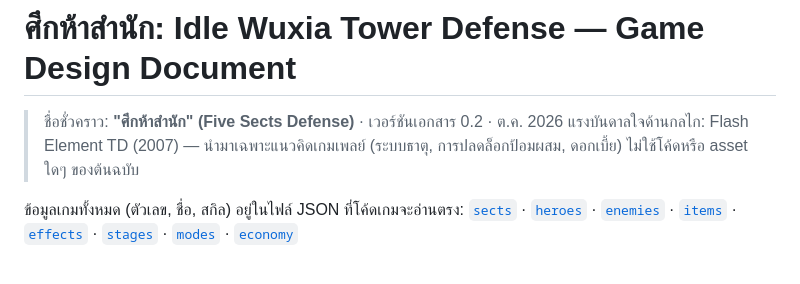
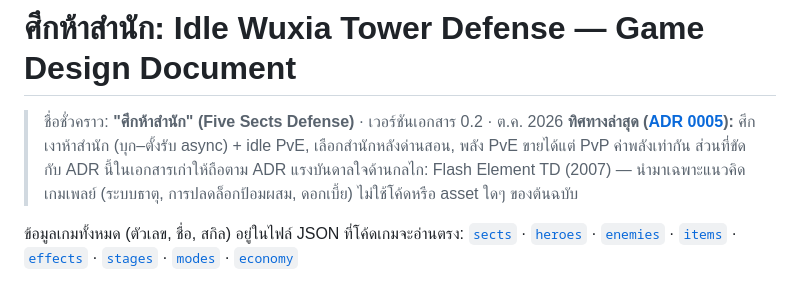
Before and after one commit to jonmaxmore/TD-Games-Idel, a Markdown page: docs/GDD.md, the part around the change. Rendered like a GitHub page.

```diff
--- a/docs/GDD.md
+++ b/docs/GDD.md
@@ -1,6 +1,7 @@
 # ศึกห้าสำนัก: Idle Wuxia Tower Defense — Game Design Document
 
 > ชื่อชั่วคราว: **"ศึกห้าสำนัก" (Five Sects Defense)** · เวอร์ชันเอกสาร 0.2 · ต.ค. 2026
+> **ทิศทางล่าสุด ([ADR 0005](adr/0005-shadow-siege-two-worlds.md)):** ศึกเงาห้าสำนัก (บุก–ตั้งรับ async) + idle PvE, เลือกสำนักหลังด่านสอน, พลัง PvE ขายได้แต่ PvP ค่าพลังเท่ากัน ส่วนที่ขัดกับ ADR นี้ในเอกสารเก่าให้ถือตาม ADR
 > แรงบันดาลใจด้านกลไก: Flash Element TD (2007) — นำมาเฉพาะแนวคิดเกมเพลย์ (ระบบธาตุ, การปลดล็อกป้อมผสม, ดอกเบี้ย) ไม่ใช้โค้ดหรือ asset ใดๆ ของต้นฉบับ
 
 ข้อมูลเกมทั้งหมด (ตัวเลข, ชื่อ, สกิล) อยู่ในไฟล์ JSON ที่โค้ดเกมจะอ่านตรง:
```
Also changed, not shown: docs/adr/0005-shadow-siege-two-worlds.md (added, +44 -0 lines).
